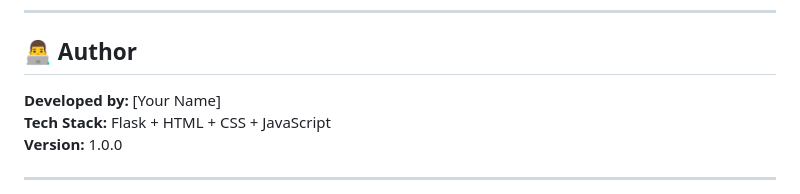
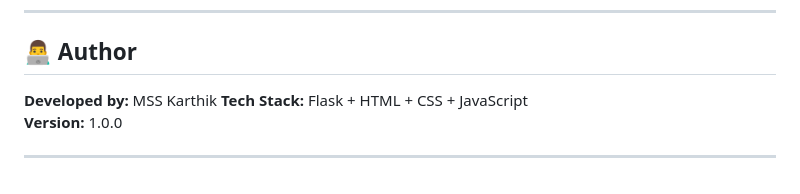
Before and after one commit to murramkarthik/Internship-tracker-, a Markdown page: README.md, the part around the change. Drawn GitHub-style.

```diff
--- a/README.md
+++ b/README.md
@@ -156,7 +156,7 @@ You can now interact with the web app.
 
 ## 👨‍💻 Author
 
-**Developed by:** [Your Name]
+**Developed by:** MSS Karthik
 **Tech Stack:** Flask + HTML + CSS + JavaScript
 **Version:** 1.0.0
 
```
